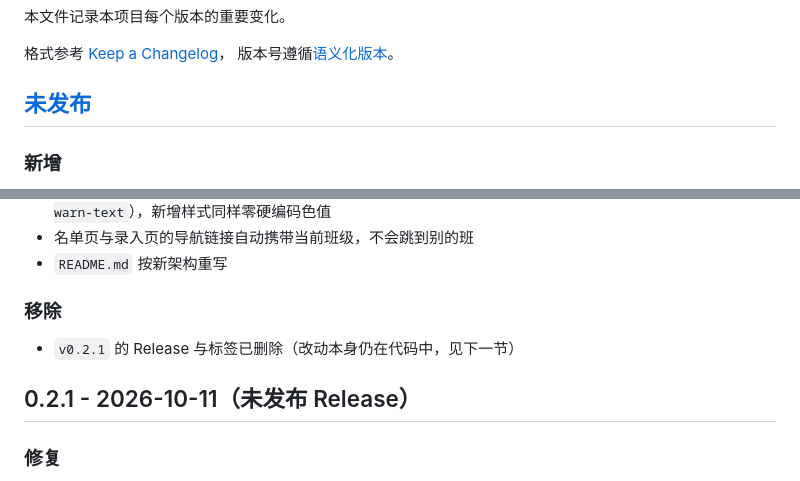
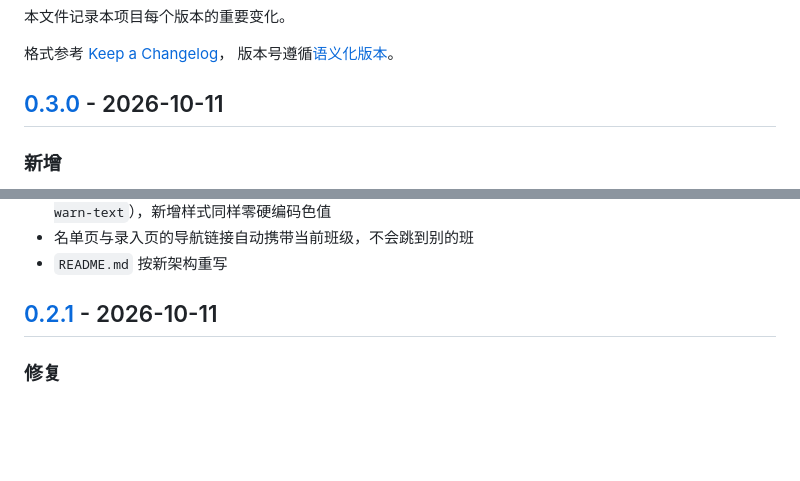
Before and after one commit to nuonuo840/class-info-site, a Markdown page: CHANGELOG.md, 2 parts joined by grey strips. GitHub-like rendering; blank space fills up the shorter version.

```diff
--- a/CHANGELOG.md
+++ b/CHANGELOG.md
@@ -5,7 +5,7 @@
 格式参考 [Keep a Changelog](https://keepachangelog.com/zh-CN/1.1.0/)，
 版本号遵循[语义化版本](https://semver.org/lang/zh-CN/)。
 
-## [未发布]
+## [0.3.0] - 2026-10-11
 
 ### 新增
 
@@ -62,11 +62,7 @@
 - 名单页与录入页的导航链接自动携带当前班级，不会跳到别的班
 - `README.md` 按新架构重写
 
-### 移除
-
-- `v0.2.1` 的 Release 与标签已删除（改动本身仍在代码中，见下一节）
-
-## 0.2.1 - 2026-10-11（未发布 Release）
+## [0.2.1] - 2026-10-11
 
 ### 修复
 
```
Also changed, not shown: other parts of CHANGELOG.md (+2 -1 lines), README.md (+1 -3 lines).
